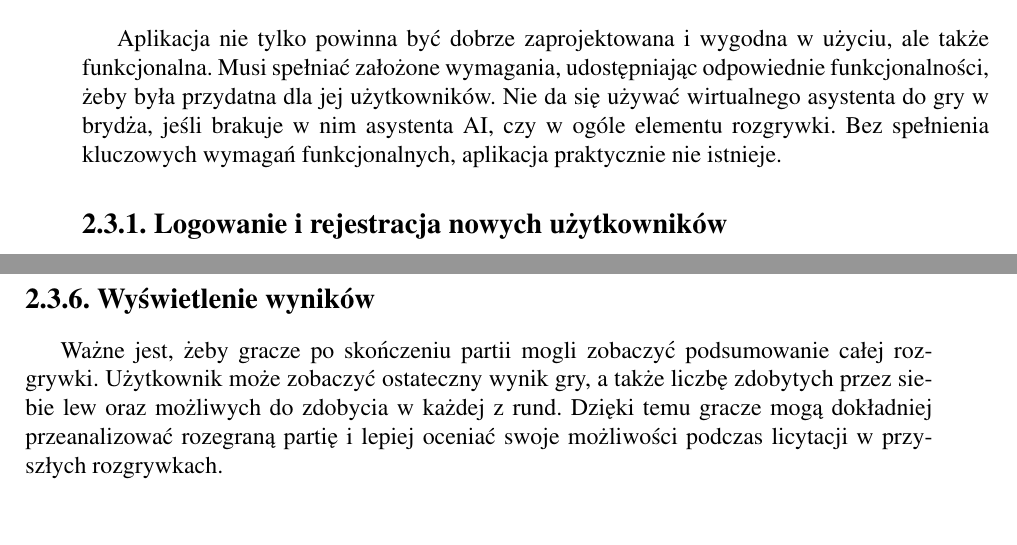
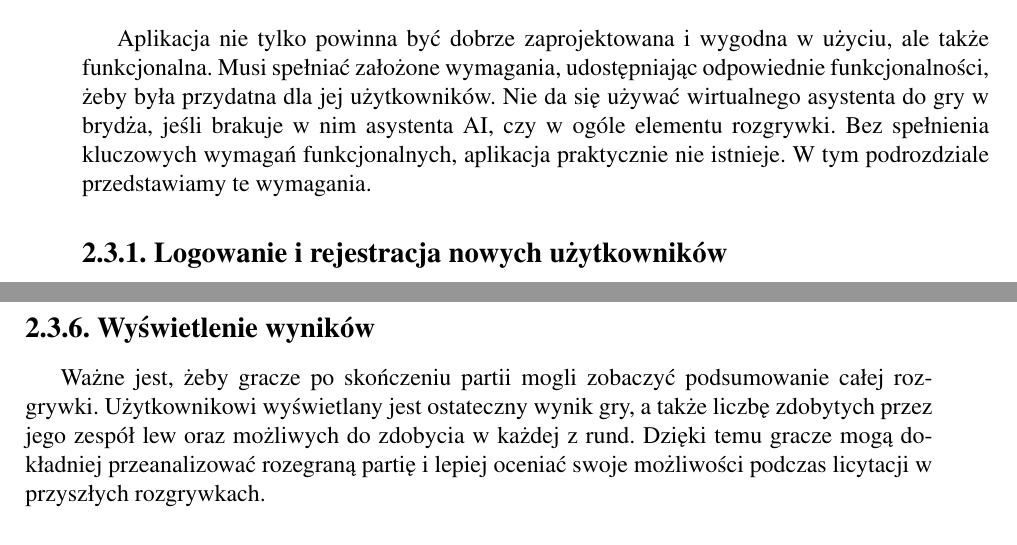
Before and after one commit to bridge-agh/bridge-thesis, a LaTeX thesis (main.tex, which reads chapter2.tex): two parts of pages 19 and 20 of 30, joined at a grey line, cut so that both start at the same text. Compiled offline with pdfLaTeX.

Commit message:
Update chapter2.tex

```diff
--- a/chapter2.tex
+++ b/chapter2.tex
@@ -165,7 +165,7 @@ wewnątrz. Posiada on następujące możliwości:
 
 
 \section{Specyfikacja wymagań funkcjonalnych}
-Aplikacja nie tylko powinna być dobrze zaprojektowana i wygodna w użyciu, ale także funkcjonalna. Musi spełniać założone wymagania, udostępniając odpowiednie funkcjonalności, żeby była przydatna dla jej użytkowników. Nie da się używać wirtualnego asystenta do gry w brydża, jeśli brakuje w nim asystenta AI, czy w ogóle elementu rozgrywki. Bez spełnienia kluczowych wymagań funkcjonalnych, aplikacja praktycznie nie istnieje.
+Aplikacja nie tylko powinna być dobrze zaprojektowana i wygodna w użyciu, ale także funkcjonalna. Musi spełniać założone wymagania, udostępniając odpowiednie funkcjonalności, żeby była przydatna dla jej użytkowników. Nie da się używać wirtualnego asystenta do gry w brydża, jeśli brakuje w nim asystenta AI, czy w ogóle elementu rozgrywki. Bez spełnienia kluczowych wymagań funkcjonalnych, aplikacja praktycznie nie istnieje. W tym podrozdziale przedstawiamy te wymagania.
 \subsection{Logowanie i rejestracja nowych użytkowników}
 Żeby uzyskać dostęp do funkcjonalności naszej aplikacji potrzebne jest posiadanie konta i bycie zalogowanym. Dlatego koniecznością jest umożliwienie użytkownikom utworzenia konta, logowania się na nie i późniejszego wylogowania. Formularz rejestracji wymaga podania adresu e-mail, nazwy użytkownika i hasła. Logowanie odbywa się poprzez wprowadzenie swojego adresu e-mail i hasła.
 \subsection{Dołączenie do lobby}
@@ -177,7 +177,7 @@ Kiedy do lobby dołączą wszyscy gracze lub część miejsc zostanie obsadzonyc
 \subsection{Rozgrywka}
 Głównym celem i podstawową funkcjonalnością naszej aplikacji jest rozgrywka w brydża. Każda runda zaczyna się od licytacji, po której gracze wykładają karty zgodie z zasadami gry. Gra kończy się kiedy jedna z par zdobędzie wystarczającą liczbę punktów. Po skończonej rozgrywce użytkownikowi wyświetlany jest ekran z wynikami.
 \subsection{Wyświetlenie wyników}
-Ważne jest, żeby gracze po skończeniu partii mogli zobaczyć podsumowanie całej rozgrywki. Użytkownik może zobaczyć ostateczny wynik gry, a także liczbę zdobytych przez siebie lew oraz możliwych do zdobycia w każdej z rund. Dzięki temu gracze mogą dokładniej przeanalizować rozegraną partię i lepiej oceniać swoje możliwości podczas licytacji w przyszłych rozgrywkach.
+Ważne jest, żeby gracze po skończeniu partii mogli zobaczyć podsumowanie całej rozgrywki. Użytkownikowi wyświetlany jest ostateczny wynik gry, a także liczbę zdobytych przez jego zespół lew oraz możliwych do zdobycia w każdej z rund. Dzięki temu gracze mogą dokładniej przeanalizować rozegraną partię i lepiej oceniać swoje możliwości podczas licytacji w przyszłych rozgrywkach.
 \subsection{Opuszczenie rozgrywki}
 Użytkownik może nie tylko wyjść z lobby, ale także w dowolnym momencie opuścić rozgrywkę. W takim przypadku gracz zostaje przeniesiony do ekranu z dotychczasowymi wynikami, a jego miejsce zajmuje asystent AI.
 % TODO
```
